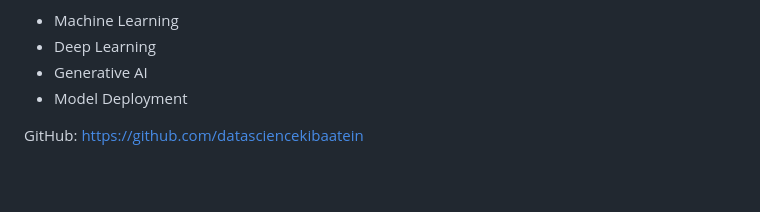
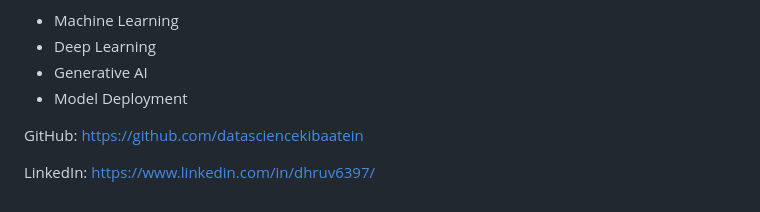
Before and after one commit to datasciencekibaatein/Titanic-Survival-Prediction, a Markdown page: README.md, the part around the change. GitHub-like rendering; blank space fills up the shorter version.

Commit message:
updated linkedin profile in readme

```diff
--- a/README.md
+++ b/README.md
@@ -361,3 +361,5 @@ Data Science Instructor
 - Model Deployment
 
 GitHub: https://github.com/datasciencekibaatein
+
+LinkedIn: https://www.linkedin.com/in/dhruv6397/
```
